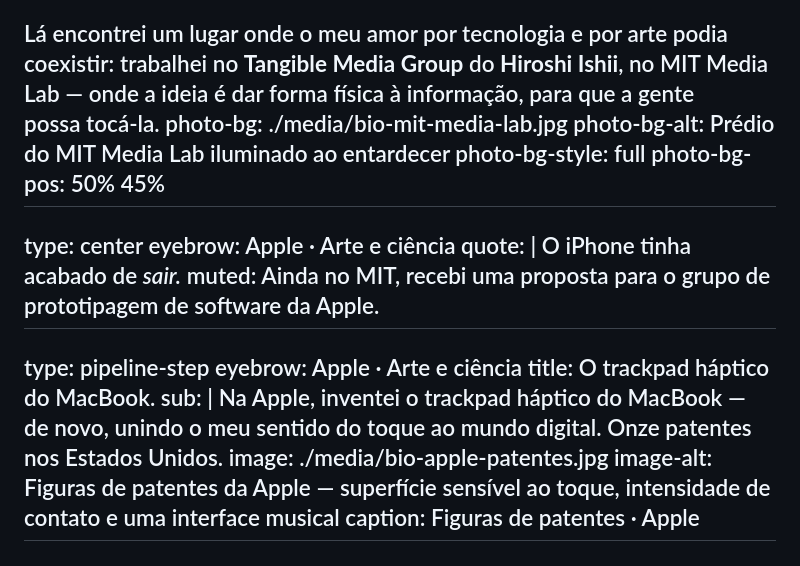
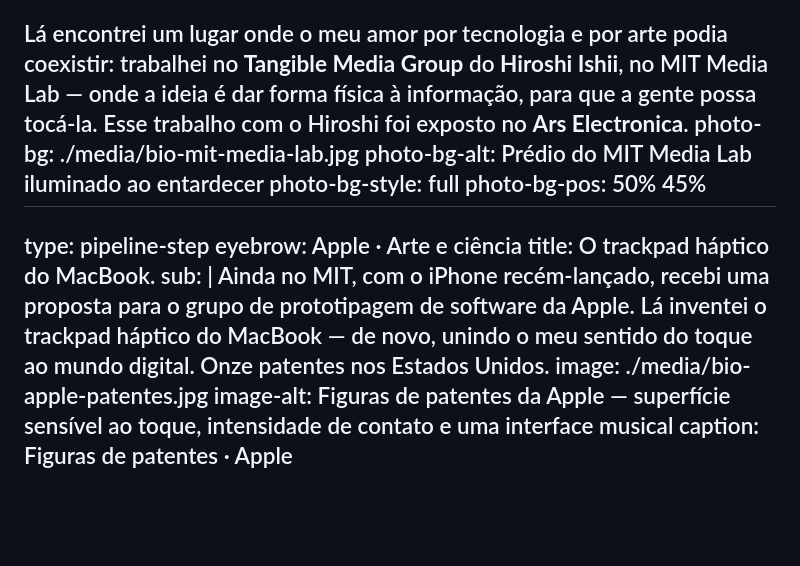
Before and after one commit to bia/heartmula-talk, a Markdown page: slides.pt-BR.md, the part around the change. GitHub-like rendering; blank space fills up the shorter version.

Commit message:
content: one Apple slide; MIT slide notes the Ars Electronica work with Hiroshi Ishii
Co-Authored-By: Claude Opus 5.5 <noreply@anthropic.com>
Claude-Session: https://claude.ai/code/session_01QeJA2VrYZTK3zoKZfUcvFr

```diff
--- a/slides.pt-BR.md
+++ b/slides.pt-BR.md
@@ -47,24 +47,20 @@ body: |
   Lá encontrei um lugar onde o meu amor por tecnologia e por arte podia
   coexistir: trabalhei no <strong>Tangible Media Group</strong> do
   <strong>Hiroshi Ishii</strong>, no MIT Media Lab — onde a ideia é dar forma física à
-  informação, para que a gente possa&nbsp;tocá-la.
+  informação, para que a gente possa tocá-la. Esse trabalho com o Hiroshi foi exposto no
+  <strong>Ars&nbsp;Electronica</strong>.
 photo-bg: ./media/bio-mit-media-lab.jpg
 photo-bg-alt: Prédio do MIT Media Lab iluminado ao entardecer
 photo-bg-style: full
 photo-bg-pos: 50% 45%
 ---
-type: center
-eyebrow: Apple · Arte e ciência
-quote: |
-  O iPhone tinha<br />acabado de <em>sair.</em>
-muted: Ainda no MIT, recebi uma proposta para o grupo de prototipagem de software da&nbsp;Apple.
----
 type: pipeline-step
 eyebrow: Apple · Arte e ciência
 title: O trackpad háptico do&nbsp;MacBook.
 sub: |
-  Na Apple, inventei o trackpad háptico do MacBook — de novo, unindo o meu sentido do
-  toque ao mundo digital. Onze patentes nos Estados&nbsp;Unidos.
+  Ainda no MIT, com o iPhone recém-lançado, recebi uma proposta para o grupo de
+  prototipagem de software da Apple. Lá inventei o trackpad háptico do MacBook — de novo,
+  unindo o meu sentido do toque ao mundo digital. Onze patentes nos Estados&nbsp;Unidos.
 image: ./media/bio-apple-patentes.jpg
 image-alt: Figuras de patentes da Apple — superfície sensível ao toque, intensidade de contato e uma interface musical
 caption: Figuras de patentes · Apple
```
